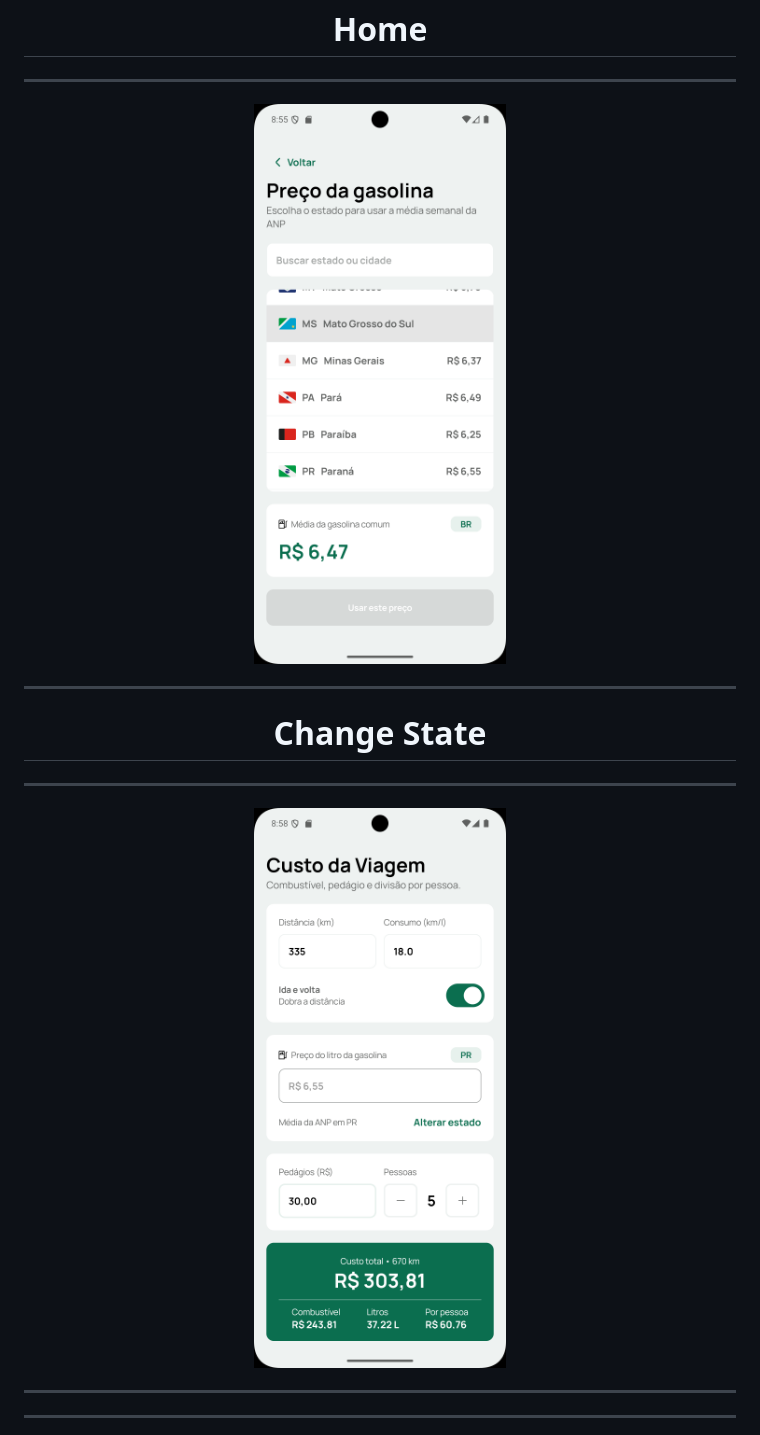
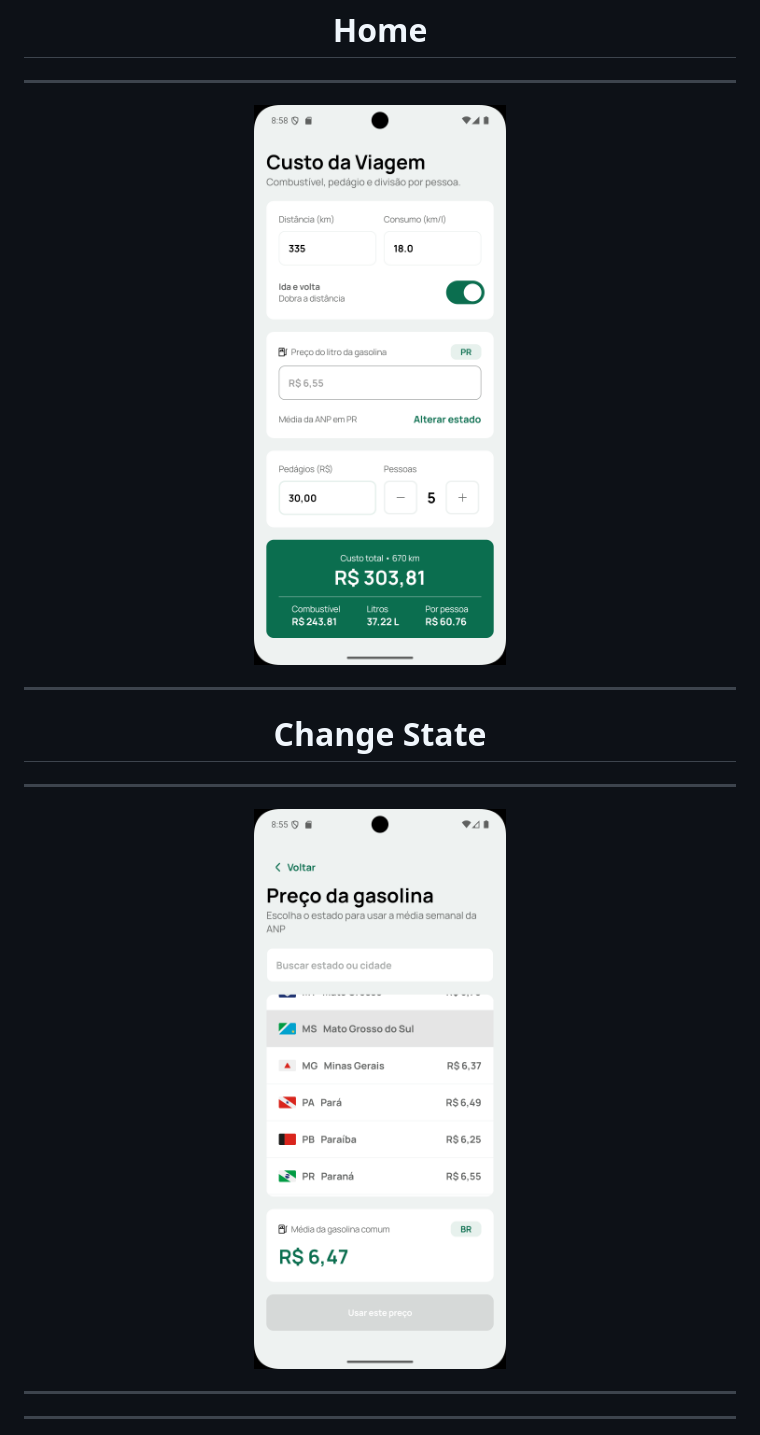
Before and after one commit to JhonatanBS/DriveCost, a Markdown page: README.md, the part around the change. Rendered like a GitHub page; pictures changed too: assets/changeState.png (deleted), assets/changestate.png (added), assets/home.png.

Commit message:
chore: rename README screenshot images

```diff
--- a/README.md
+++ b/README.md
@@ -9,11 +9,11 @@
 <hr>
 <h1>Home</h1>
 <hr>
-<img src="./assets/home.png" width="300px"/>
+<img src="assets/home.png" width="300px"/>
 <hr>
   <h1>Change State</h1>
 <hr>
-<img src="./assets/changeState.png" width="300px"/>
+<img src="assets/changestate.png" width="300px"/>
 <hr>
 <hr>
   <h1>Filter State</h1>
```
